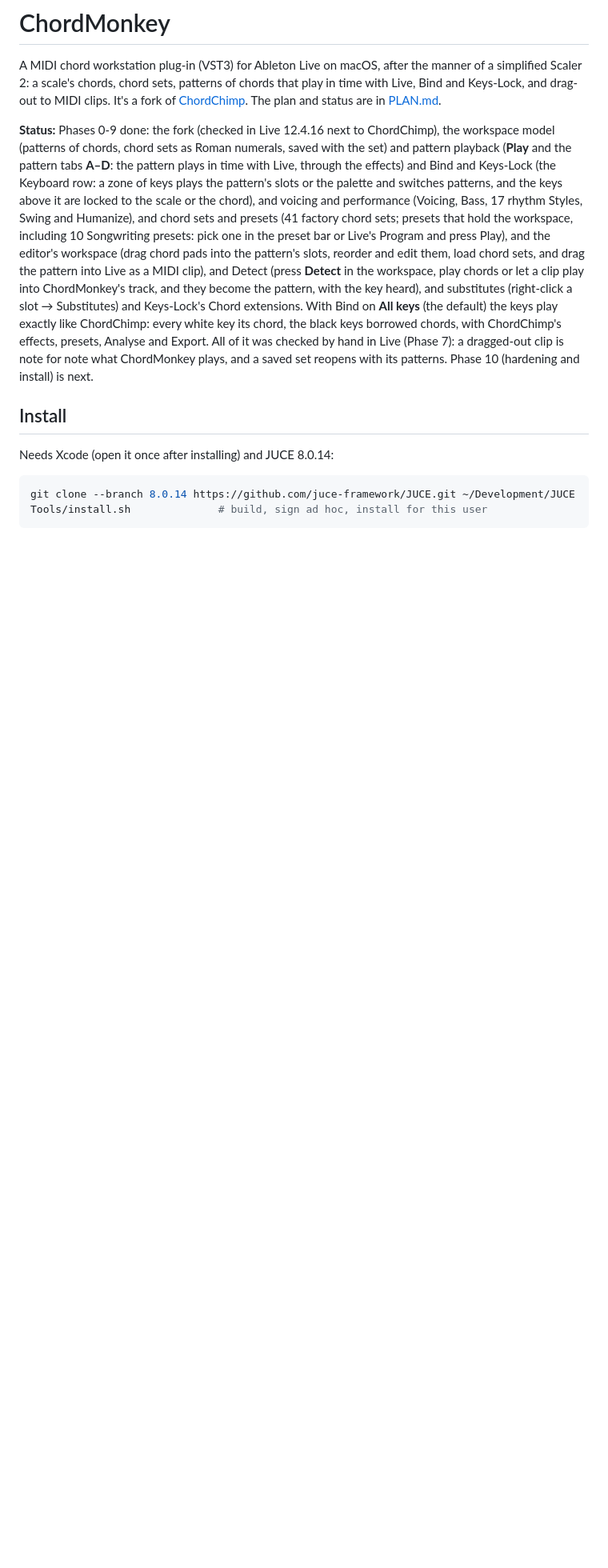
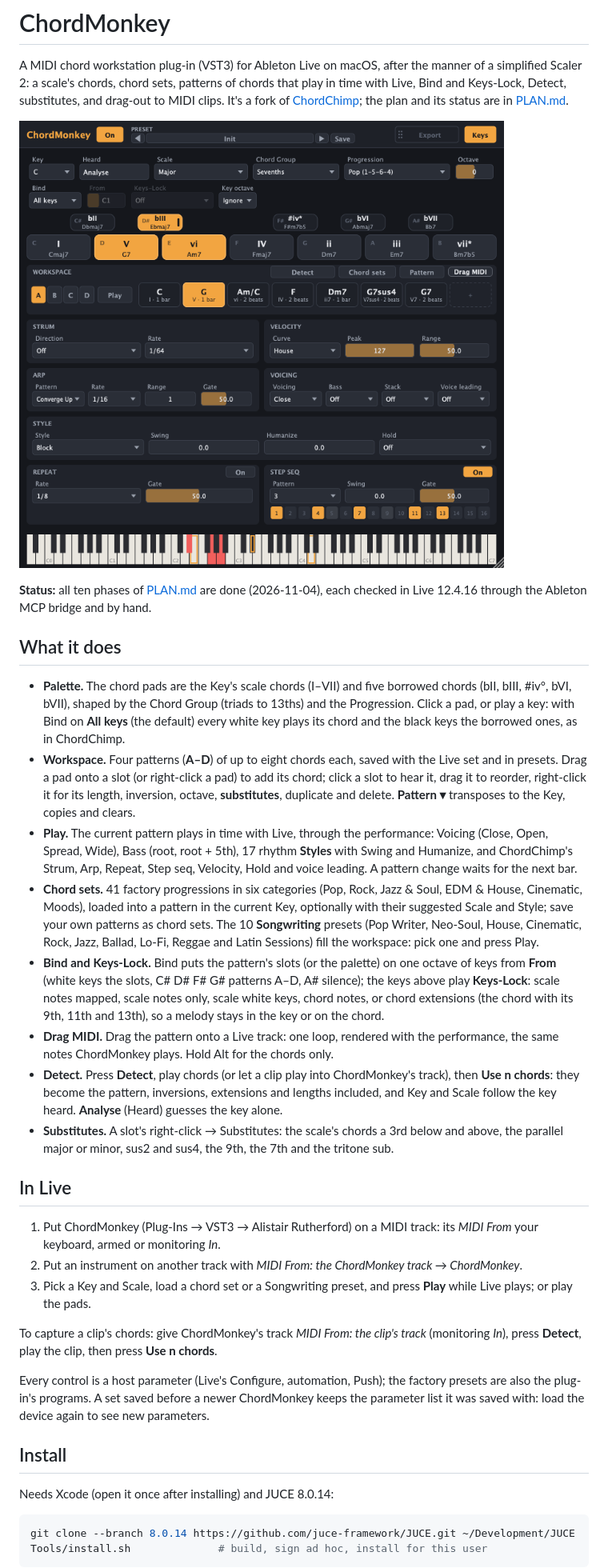
Before and after one commit to alistairrutherford/chordmonkey, a Markdown page: README.md, the part around one of its changes. Shown at 80% size. Rendered like a GitHub page; pictures changed too: docs/editor.png (added); blank space fills up the shorter version.

Commit message:
Phase 10: benchmark and fuzz cover patterns and Detect; README rewritten with a screenshot
Co-Authored-By: Claude Opus 5.5 <noreply@anthropic.com>

```diff
--- a/README.md
+++ b/README.md
@@ -2,26 +2,59 @@
 
 A MIDI chord workstation plug-in (VST3) for Ableton Live on macOS, after the manner of a simplified
 Scaler 2: a scale's chords, chord sets, patterns of chords that play in time with Live, Bind and
-Keys-Lock, and drag-out to MIDI clips. It's a fork of [ChordChimp](../chordchimp). The plan and
-status are in [PLAN.md](PLAN.md).
+Keys-Lock, Detect, substitutes, and drag-out to MIDI clips. It's a fork of
+[ChordChimp](../chordchimp); the plan and its status are in [PLAN.md](PLAN.md).
 
-**Status:** Phases 0-9 done: the fork (checked in Live 12.4.16 next to ChordChimp), the
-workspace model (patterns of chords, chord sets as Roman numerals, saved with the set) and
-pattern playback (**Play** and the pattern tabs **A–D**: the pattern plays in time with Live,
-through the effects) and Bind and Keys-Lock (the Keyboard row: a zone of keys plays the
-pattern's slots or the palette and switches patterns, and the keys above it are locked to the
-scale or the chord), and voicing and performance (Voicing, Bass, 17 rhythm Styles, Swing and
-Humanize), and chord sets and presets (41 factory chord sets; presets that hold the
-workspace, including 10 Songwriting presets: pick one in the preset bar or Live's Program and
-press Play), and the editor's workspace (drag chord pads into the pattern's slots, reorder and
-edit them, load chord sets, and drag the pattern into Live as a MIDI clip), and Detect (press
-**Detect** in the workspace, play chords or let a clip play into ChordMonkey's track, and they
-become the pattern, with the key heard), and substitutes (right-click a slot → Substitutes) and
-Keys-Lock's Chord extensions. With Bind
-on **All keys** (the default) the keys play exactly like ChordChimp: every white key its chord,
-the black keys borrowed chords, with ChordChimp's effects, presets, Analyse and Export. All of it was
-checked by hand in Live (Phase 7): a dragged-out clip is note for note what ChordMonkey plays, and
-a saved set reopens with its patterns. Phase 10 (hardening and install) is next.
+![The ChordMonkey editor](docs/editor.png)
+
+**Status:** all ten phases of [PLAN.md](PLAN.md) are done (2026-11-04), each checked in Live 12.4.16
+through the Ableton MCP bridge and by hand.
+
+## What it does
+
+- **Palette.** The chord pads are the Key's scale chords (I–VII) and five borrowed chords
+  (bII, bIII, #iv°, bVI, bVII), shaped by the Chord Group (triads to 13ths) and the Progression.
+  Click a pad, or play a key: with Bind on **All keys** (the default) every white key plays its
+  chord and the black keys the borrowed ones, as in ChordChimp.
+- **Workspace.** Four patterns (**A–D**) of up to eight chords each, saved with the Live set and
+  in presets. Drag a pad onto a slot (or right-click a pad) to add its chord; click a slot to hear
+  it, drag it to reorder, right-click it for its length, inversion, octave, **substitutes**,
+  duplicate and delete. **Pattern ▾** transposes to the Key, copies and clears.
+- **Play.** The current pattern plays in time with Live, through the performance: Voicing (Close,
+  Open, Spread, Wide), Bass (root, root + 5th), 17 rhythm **Styles** with Swing and Humanize, and
+  ChordChimp's Strum, Arp, Repeat, Step seq, Velocity, Hold and voice leading. A pattern change
+  waits for the next bar.
+- **Chord sets.** 41 factory progressions in six categories (Pop, Rock, Jazz & Soul, EDM & House,
+  Cinematic, Moods), loaded into a pattern in the current Key, optionally with their suggested
+  Scale and Style; save your own patterns as chord sets. The 10 **Songwriting** presets (Pop
+  Writer, Neo-Soul, House, Cinematic, Rock, Jazz, Ballad, Lo-Fi, Reggae and Latin Sessions) fill
+  the workspace: pick one and press Play.
+- **Bind and Keys-Lock.** Bind puts the pattern's slots (or the palette) on one octave of keys
+  from **From** (white keys the slots, C# D# F# G# patterns A–D, A# silence); the keys above play
+  **Keys-Lock**: scale notes mapped, scale notes only, scale white keys, chord notes, or chord
+  extensions (the chord with its 9th, 11th and 13th), so a melody stays in the key or on the chord.
+- **Drag MIDI.** Drag the pattern onto a Live track: one loop, rendered with the performance, the
+  same notes ChordMonkey plays. Hold Alt for the chords only.
+- **Detect.** Press **Detect**, play chords (or let a clip play into ChordMonkey's track), then
+  **Use n chords**: they become the pattern, inversions, extensions and lengths included, and Key
+  and Scale follow the key heard. **Analyse** (Heard) guesses the key alone.
+- **Substitutes.** A slot's right-click → Substitutes: the scale's chords a 3rd below and above,
+  the parallel major or minor, sus2 and sus4, the 9th, the 7th and the tritone sub.
+
+## In Live
+
+1. Put ChordMonkey (Plug-Ins → VST3 → Alistair Rutherford) on a MIDI track: its *MIDI From* your
+   keyboard, armed or monitoring *In*.
+2. Put an instrument on another track with *MIDI From: the ChordMonkey track → ChordMonkey*.
+3. Pick a Key and Scale, load a chord set or a Songwriting preset, and press **Play** while Live
+   plays; or play the pads.
+
+To capture a clip's chords: give ChordMonkey's track *MIDI From: the clip's track* (monitoring
+*In*), press **Detect**, play the clip, then press **Use n chords**.
+
+Every control is a host parameter (Live's Configure, automation, Push); the factory presets are
+also the plug-in's programs. A set saved before a newer ChordMonkey keeps the parameter list it
+was saved with: load the device again to see new parameters.
 
 ## Install
 
```
Also changed, not shown: other parts of README.md (+12 -12 lines), 2 other files.
